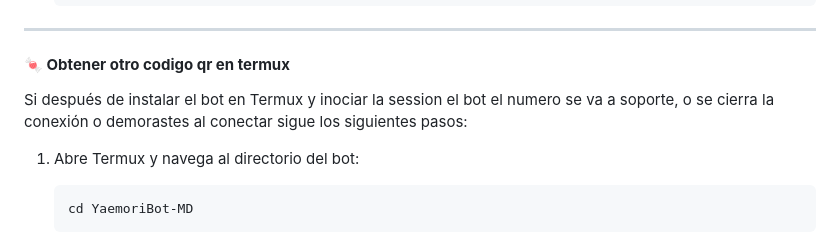
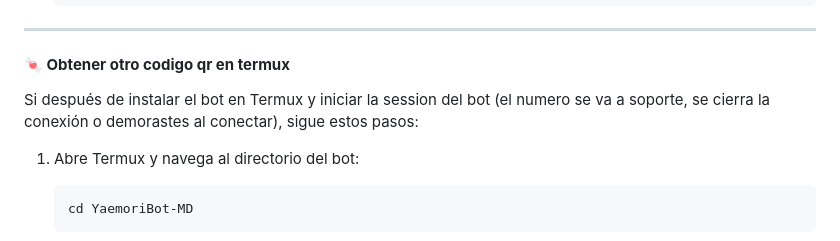
Before and after one commit to Dev-Diego/YaemoriBot-MD, a Markdown page: README.md, the part around the change. Rendered like a GitHub page; folded sections open.

Commit message:
© Powered By Sunlight Team ⚡︎

````diff
--- a/README.md
+++ b/README.md
@@ -113,7 +113,7 @@ Si después de instalar el bot en Termux se detiene (pantalla en blanco, pérdid
 
 #### **🍬 Obtener otro codigo qr en termux**
 
-Si después de instalar el bot en Termux y inociar la session el bot el numero se va a soporte, o se cierra la conexión o demorastes al conectar sigue los siguientes pasos:
+Si después de instalar el bot en Termux y iniciar la session del bot (el numero se va a soporte, se cierra la conexión o demorastes al conectar), sigue estos pasos:
 
 1. Abre Termux y navega al directorio del bot:
     ```bash
````
